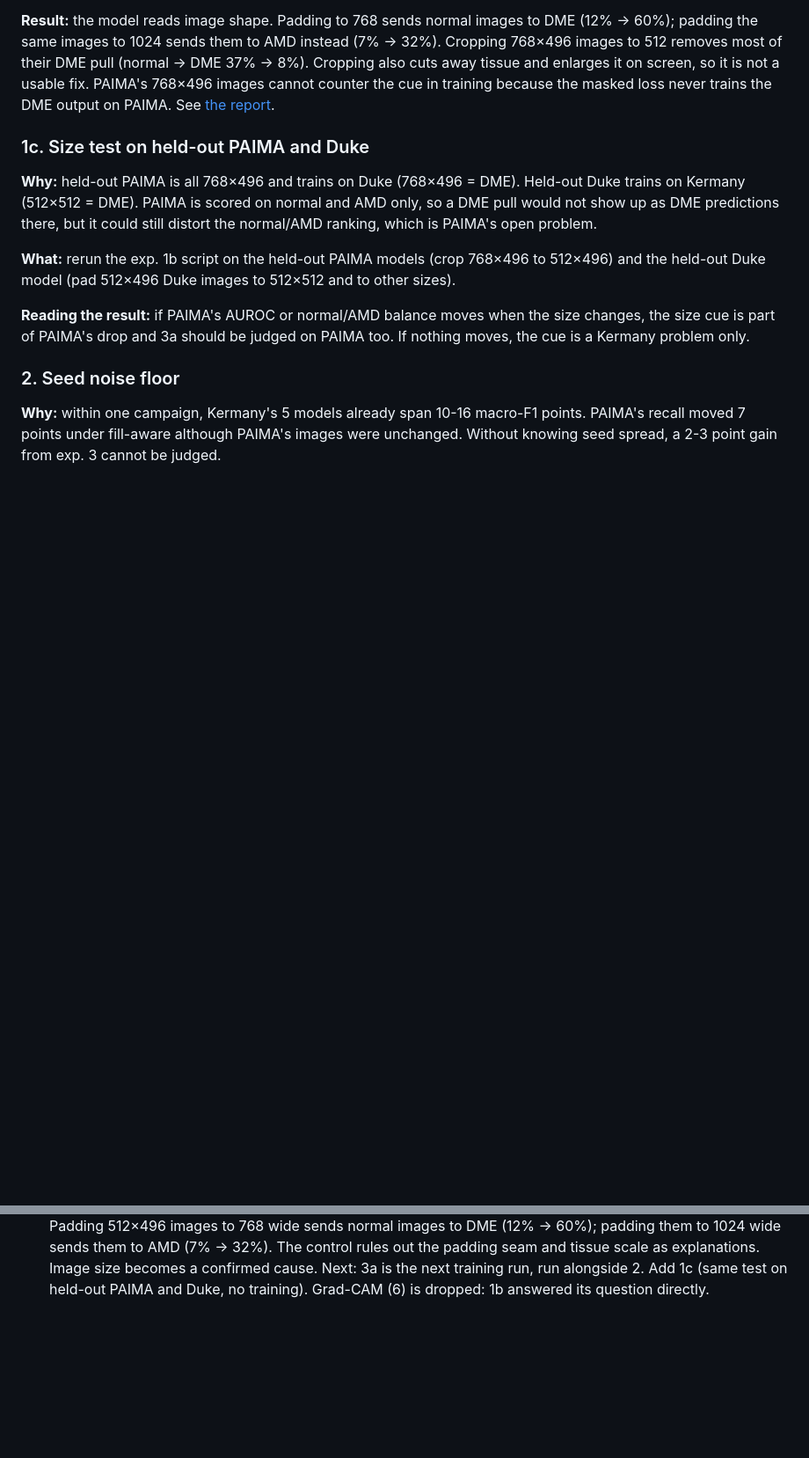
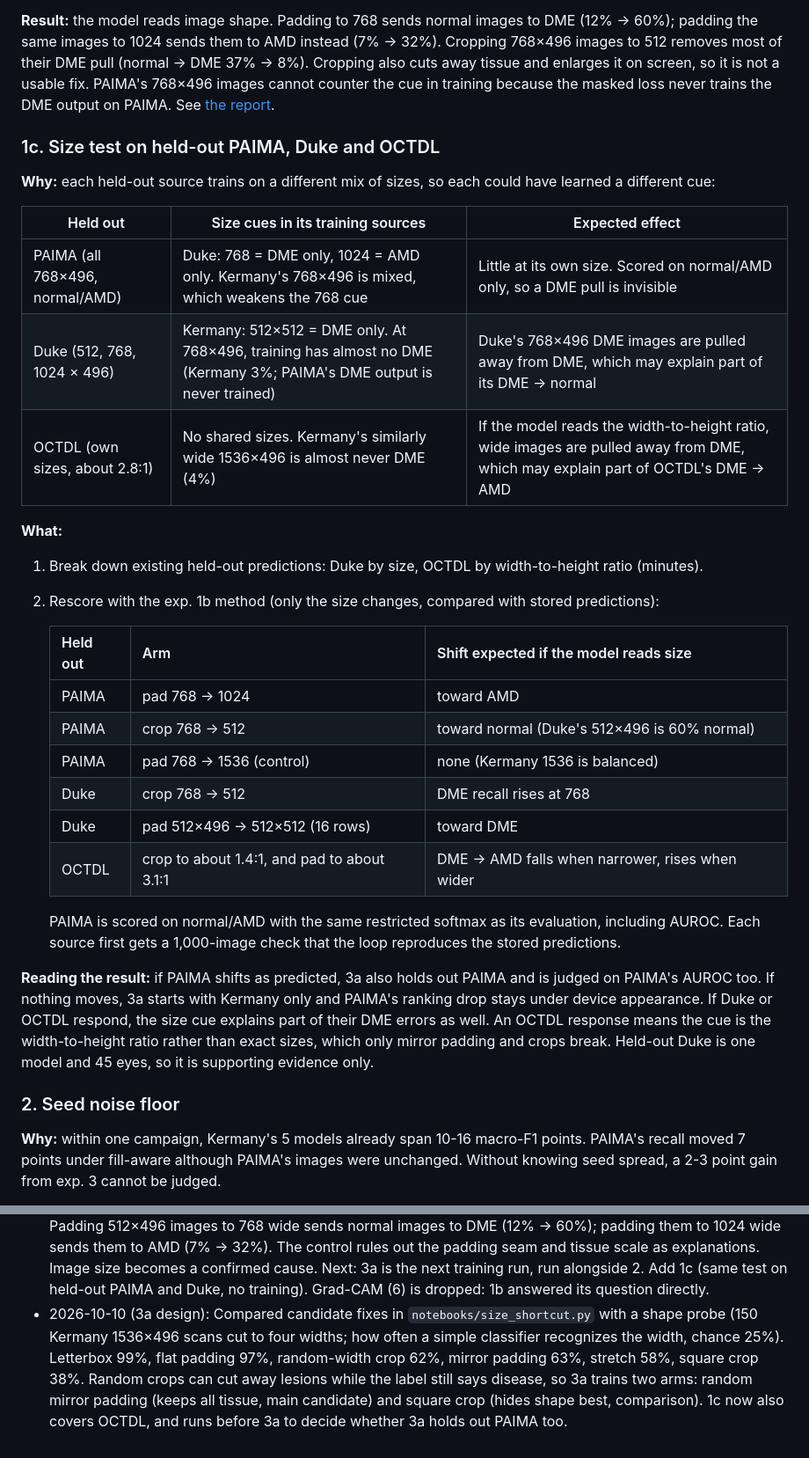
Before and after one commit to lemasc/oct-classify, a Markdown page: docs/cross-device-plan.md, 2 parts joined by grey strips. Shown at 88% size. GitHub-like rendering; blank space fills up the shorter version.

Commit message:
docs: plan 3a as two size-fix arms and widen 1c to all held-out sources
Co-Authored-By: Claude Opus 5.5 <noreply@anthropic.com>
Claude-Session: https://claude.ai/code/session_01RFKoaGmNSjNYMouPsTtmw2

```diff
--- a/docs/cross-device-plan.md
+++ b/docs/cross-device-plan.md
@@ -125,17 +125,38 @@ images to 1024 sends them to AMD instead (7% → 32%). Cropping 768×496 images
 PAIMA's 768×496 images cannot counter the cue in training because the masked loss never trains the DME output on
 PAIMA. See [the report](reports/20261010-kermany-size-test.md).
 
-### 1c. Size test on held-out PAIMA and Duke
+### 1c. Size test on held-out PAIMA, Duke and OCTDL
 
-**Why:** held-out PAIMA is all 768×496 and trains on Duke (768×496 = DME). Held-out Duke trains on Kermany
-(512×512 = DME). PAIMA is scored on normal and AMD only, so a DME pull would not show up as DME predictions there,
-but it could still distort the normal/AMD ranking, which is PAIMA's open problem.
+**Why:** each held-out source trains on a different mix of sizes, so each could have learned a different cue:
 
-**What:** rerun the exp. 1b script on the held-out PAIMA models (crop 768×496 to 512×496) and the held-out Duke
-model (pad 512×496 Duke images to 512×512 and to other sizes).
+| Held out | Size cues in its training sources | Expected effect |
+|---|---|---|
+| PAIMA (all 768×496, normal/AMD) | Duke: 768 = DME only, 1024 = AMD only. Kermany's 768×496 is mixed, which weakens the 768 cue | Little at its own size. Scored on normal/AMD only, so a DME pull is invisible |
+| Duke (512, 768, 1024 × 496) | Kermany: 512×512 = DME only. At 768×496, training has almost no DME (Kermany 3%; PAIMA's DME output is never trained) | Duke's 768×496 DME images are pulled away from DME, which may explain part of its DME → normal |
+| OCTDL (own sizes, about 2.8:1) | No shared sizes. Kermany's similarly wide 1536×496 is almost never DME (4%) | If the model reads the width-to-height ratio, wide images are pulled away from DME, which may explain part of OCTDL's DME → AMD |
 
-**Reading the result:** if PAIMA's AUROC or normal/AMD balance moves when the size changes, the size cue is part of
-PAIMA's drop and 3a should be judged on PAIMA too. If nothing moves, the cue is a Kermany problem only.
+**What:**
+
+1. Break down existing held-out predictions: Duke by size, OCTDL by width-to-height ratio (minutes).
+2. Rescore with the exp. 1b method (only the size changes, compared with stored predictions):
+
+   | Held out | Arm | Shift expected if the model reads size |
+   |---|---|---|
+   | PAIMA | pad 768 → 1024 | toward AMD |
+   | PAIMA | crop 768 → 512 | toward normal (Duke's 512×496 is 60% normal) |
+   | PAIMA | pad 768 → 1536 (control) | none (Kermany 1536 is balanced) |
+   | Duke | crop 768 → 512 | DME recall rises at 768 |
+   | Duke | pad 512×496 → 512×512 (16 rows) | toward DME |
+   | OCTDL | crop to about 1.4:1, and pad to about 3.1:1 | DME → AMD falls when narrower, rises when wider |
+
+   PAIMA is scored on normal/AMD with the same restricted softmax as its evaluation, including AUROC. Each source
+   first gets a 1,000-image check that the loop reproduces the stored predictions.
+
+**Reading the result:** if PAIMA shifts as predicted, 3a also holds out PAIMA and is judged on PAIMA's AUROC too. If
+nothing moves, 3a starts with Kermany only and PAIMA's ranking drop stays under device appearance. If Duke or OCTDL
+respond, the size cue explains part of their DME errors as well. An OCTDL response means the cue is the
+width-to-height ratio rather than exact sizes, which only mirror padding and crops break. Held-out Duke is one model
+and 45 eyes, so it is supporting evidence only.
 
 ### 2. Seed noise floor
 
@@ -223,3 +266,9 @@ Optional. Useful only for the write-up, not for finding the cause.
   The control rules out the padding seam and tissue scale as explanations. Image size becomes a confirmed cause.
   Next: 3a is the next training run, run alongside 2. Add 1c (same test on held-out PAIMA and Duke, no training).
   Grad-CAM (6) is dropped: 1b answered its question directly.
+- 2026-10-10 (3a design): Compared candidate fixes in `notebooks/size_shortcut.py` with a shape probe (150 Kermany
+  1536×496 scans cut to four widths; how often a simple classifier recognizes the width, chance 25%). Letterbox 99%,
+  flat padding 97%, random-width crop 62%, mirror padding 63%, stretch 58%, square crop 38%. Random crops can cut
+  away lesions while the label still says disease, so 3a trains two arms: random mirror padding (keeps all tissue,
+  main candidate) and square crop (hides shape best, comparison). 1c now also covers OCTDL, and runs before 3a to
+  decide whether 3a holds out PAIMA too.
```
Also changed, not shown: other parts of docs/cross-device-plan.md (+31 -9 lines).
